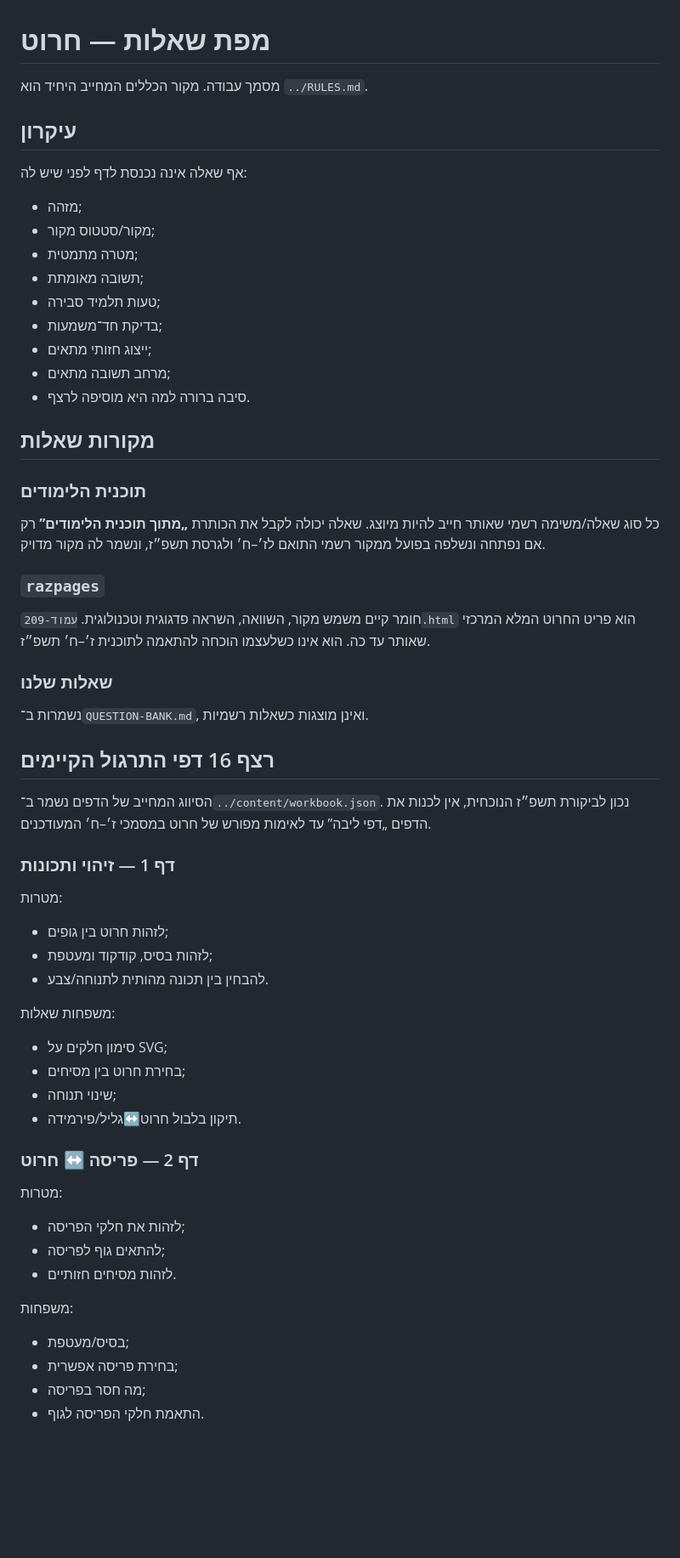
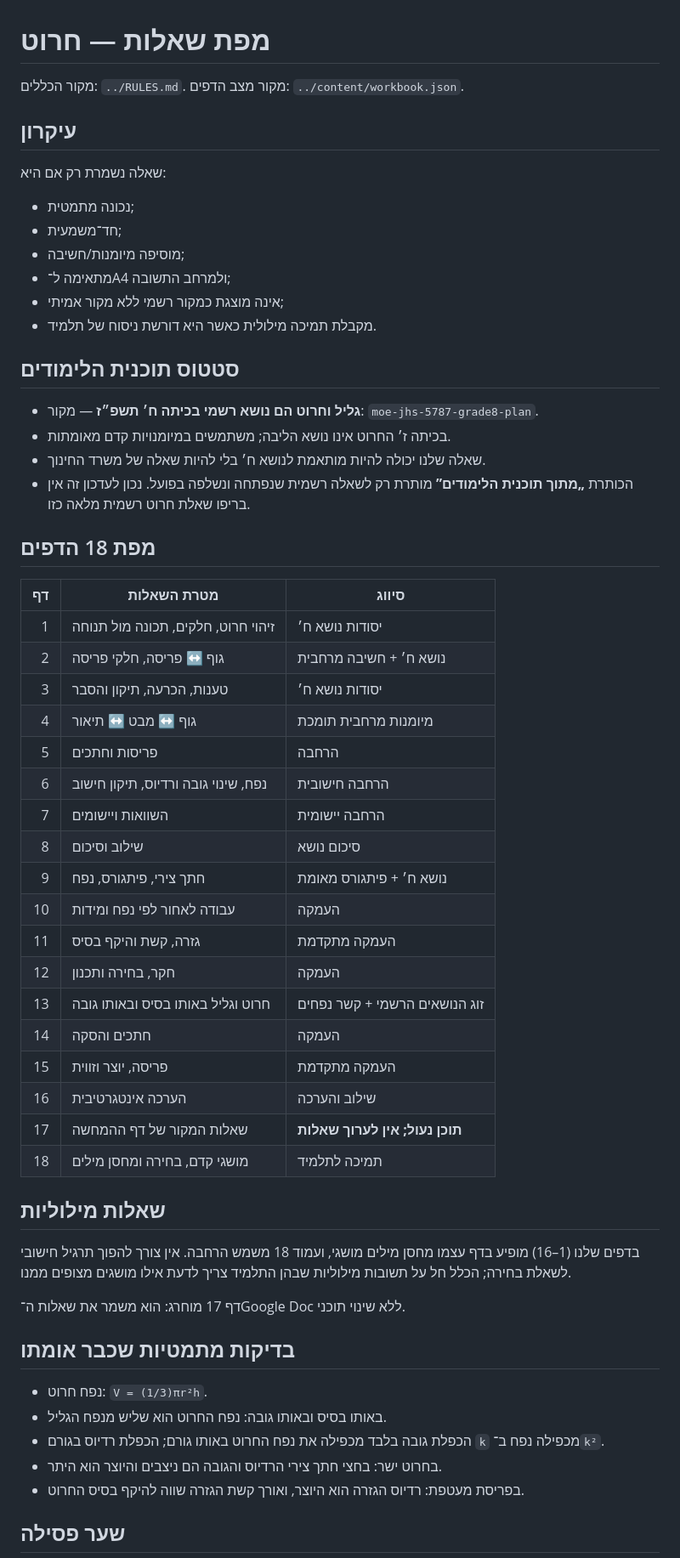
Before and after one commit to yanivmizrachiy/smartschool-hebrew-voice-notes, a Markdown page: questions/QUESTION-MAP.md, the part around one of its changes. Shown at 85% size. Drawn GitHub-style; blank space fills up the shorter version.

Commit message:
Refresh question map for verified grade 8 cone curriculum

```diff
--- a/questions/QUESTION-MAP.md
+++ b/questions/QUESTION-MAP.md
@@ -1,56 +1,60 @@
 # מפת שאלות — חרוט
 
-מסמך עבודה. מקור הכללים המחייב היחיד הוא `../RULES.md`.
+מקור הכללים: `../RULES.md`. מקור מצב הדפים: `../content/workbook.json`.
 
 ## עיקרון
 
-אף שאלה אינה נכנסת לדף לפני שיש לה:
-- מזהה;
-- מקור/סטטוס מקור;
-- מטרה מתמטית;
-- תשובה מאומתת;
-- טעות תלמיד סבירה;
-- בדיקת חד־משמעות;
-- ייצוג חזותי מתאים;
-- מרחב תשובה מתאים;
-- סיבה ברורה למה היא מוסיפה לרצף.
+שאלה נשמרת רק אם היא:
+- נכונה מתמטית;
+- חד־משמעית;
+- מוסיפה מיומנות/חשיבה;
+- מתאימה ל־A4 ולמרחב התשובה;
+- אינה מוצגת כמקור רשמי ללא מקור אמיתי;
+- מקבלת תמיכה מילולית כאשר היא דורשת ניסוח של תלמיד.
 
-## מקורות שאלות
+## סטטוס תוכנית הלימודים
 
-### תוכנית הלימודים
-כל סוג שאלה/משימה רשמי שאותר חייב להיות מיוצג. שאלה יכולה לקבל את הכותרת **„מתוך תוכנית הלימודים”** רק אם נפתחה ונשלפה בפועל ממקור רשמי התואם לז׳–ח׳ ולגרסת תשפ״ז, ונשמר לה מקור מדויק.
+- **גליל וחרוט הם נושא רשמי בכיתה ח׳ תשפ״ז** — מקור: `moe-jhs-5787-grade8-plan`.
+- בכיתה ז׳ החרוט אינו נושא הליבה; משתמשים במיומנויות קדם מאומתות.
+- שאלה שלנו יכולה להיות מותאמת לנושא ח׳ בלי להיות שאלה של משרד החינוך.
+- הכותרת **„מתוך תוכנית הלימודים”** מותרת רק לשאלה רשמית שנפתחה ונשלפה בפועל. נכון לעדכון זה אין בריפו שאלת חרוט רשמית מלאה כזו.
 
-### `razpages`
-חומר קיים משמש מקור, השוואה, השראה פדגוגית וטכנולוגית. `עמוד-209.html` הוא פריט החרוט המלא המרכזי שאותר עד כה. הוא אינו כשלעצמו הוכחה להתאמה לתוכנית ז׳–ח׳ תשפ״ז.
+## מפת 18 הדפים
 
-### שאלות שלנו
-נשמרות ב־`QUESTION-BANK.md`, ואינן מוצגות כשאלות רשמיות.
+| דף | מטרת השאלות | סיווג |
+|---:|---|---|
+| 1 | זיהוי חרוט, חלקים, תכונה מול תנוחה | יסודות נושא ח׳ |
+| 2 | גוף ↔ פריסה, חלקי פריסה | נושא ח׳ + חשיבה מרחבית |
+| 3 | טענות, הכרעה, תיקון והסבר | יסודות נושא ח׳ |
+| 4 | גוף ↔ מבט ↔ תיאור | מיומנות מרחבית תומכת |
+| 5 | פריסות וחתכים | הרחבה |
+| 6 | נפח, שינוי גובה ורדיוס, תיקון חישוב | הרחבה חישובית |
+| 7 | השוואות ויישומים | הרחבה יישומית |
+| 8 | שילוב וסיכום | סיכום נושא |
+| 9 | חתך צירי, פיתגורס, נפח | נושא ח׳ + פיתגורס מאומת |
+| 10 | עבודה לאחור לפי נפח ומידות | העמקה |
+| 11 | גזרה, קשת והיקף בסיס | העמקה מתקדמת |
+| 12 | חקר, בחירה ותכנון | העמקה |
+| 13 | חרוט וגליל באותו בסיס ובאותו גובה | זוג הנושאים הרשמי + קשר נפחים |
+| 14 | חתכים והסקה | העמקה |
+| 15 | פריסה, יוצר וזווית | העמקה מתקדמת |
+| 16 | הערכה אינטגרטיבית | שילוב והערכה |
+| 17 | שאלות המקור של דף ההמחשה | **תוכן נעול; אין לערוך שאלות** |
+| 18 | מושגי קדם, בחירה ומחסן מילים | תמיכה לתלמיד |
 
-## רצף 16 דפי התרגול הקיימים
+## שאלות מילוליות
 
-הסיווג המחייב של הדפים נשמר ב־`../content/workbook.json`. נכון לביקורת תשפ״ז הנוכחית, אין לכנות את הדפים „דפי ליבה” עד לאימות מפורש של חרוט במסמכי ז׳–ח׳ המעודכנים.
+בדפים שלנו (1–16) מופיע בדף עצמו מחסן מילים מושגי, ועמוד 18 משמש הרחבה. אין צורך להפוך תרגיל חישובי לשאלת בחירה; הכלל חל על תשובות מילוליות שבהן התלמיד צריך לדעת אילו מושגים מצופים ממנו.
 
-### דף 1 — זיהוי ותכונות
-מטרות:
-- לזהות חרוט בין גופים;
-- לזהות בסיס, קודקוד ומעטפת;
-- להבחין בין תכונה מהותית לתנוחה/צבע.
+דף 17 מוחרג: הוא משמר את שאלות ה־Google Doc ללא שינוי תוכני.
 
-משפחות שאלות:
-- סימון חלקים על SVG;
-- בחירת חרוט בין מסיחים;
-- שינוי תנוחה;
-- תיקון בלבול חרוט↔גליל/פירמידה.
+## בדיקות מתמטיות שכבר אומתו
 
-### דף 2 — פריסה ↔ חרוט
-מטרות:
-- לזהות את חלקי הפריסה;
-- להתאים גוף לפריסה;
-- לזהות מסיחים חזותיים.
+- נפח חרוט: `V = (1/3)πr²h`.
+- באותו בסיס ובאותו גובה: נפח החרוט הוא שליש מנפח הגליל.
+- הכפלת גובה בלבד מכפילה את נפח החרוט באותו גורם; הכפלת רדיוס בגורם `k` מכפילה נפח ב־`k²`.
+- בחרוט ישר: בחצי חתך צירי הרדיוס והגובה הם ניצבים והיוצר הוא היתר.
+- בפריסת מעטפת: רדיוס הגזרה הוא היוצר, ואורך קשת הגזרה שווה להיקף בסיס החרוט.
 
-משפחות:
-- בסיס/מעטפת;
-- בחירת פריסה אפשרית;
-- מה חסר בפריסה;
-- התאמת חלקי הפריסה לגוף.
+## שער פסילה
 
```
Also changed, not shown: other parts of questions/QUESTION-MAP.md (+1 -104 lines).
